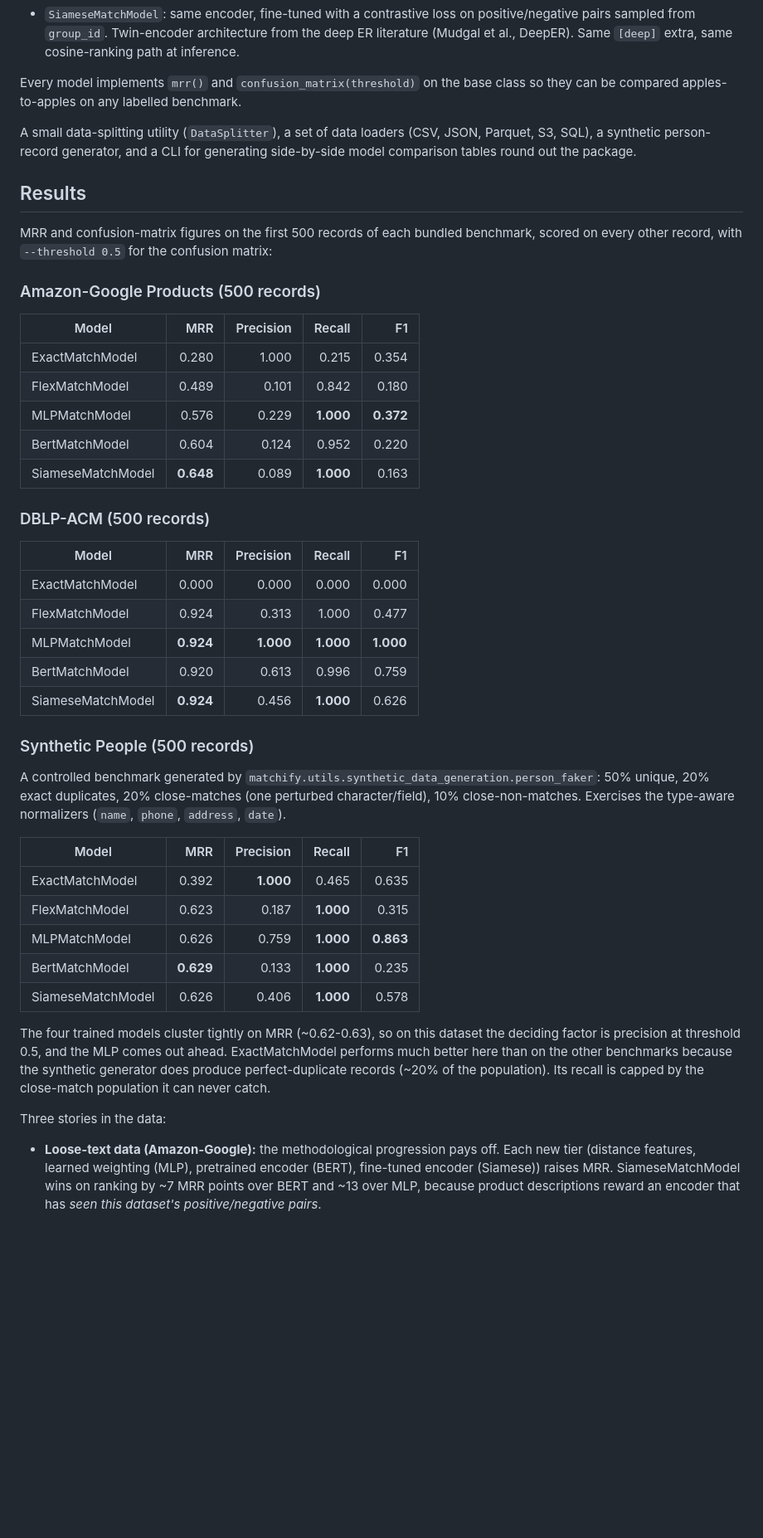
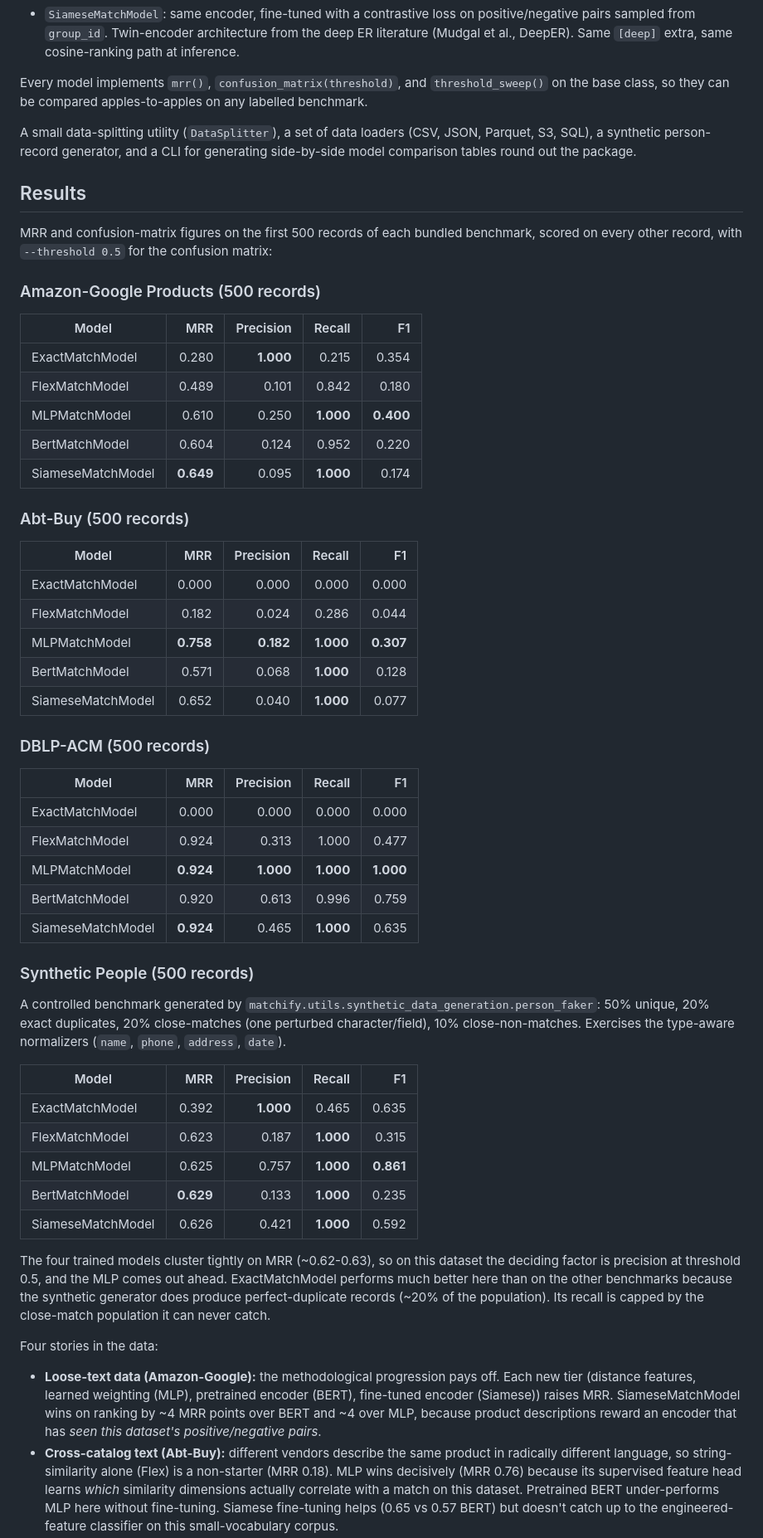
Before and after one commit to johnnysaldana/matchify, a Markdown page: README.md, the part around the change printed below. Shown: that part at 83% size. GitHub-like rendering; blank space fills up the shorter version.

```diff
--- a/README.md
+++ b/README.md
@@ -40,8 +40,9 @@ concrete models spanning the methodological progression in the field:
   architecture from the deep ER literature (Mudgal et al., DeepER). Same
   `[deep]` extra, same cosine-ranking path at inference.
 
-Every model implements `mrr()` and `confusion_matrix(threshold)` on the base
-class so they can be compared apples-to-apples on any labelled benchmark.
+Every model implements `mrr()`, `confusion_matrix(threshold)`, and
+`threshold_sweep()` on the base class, so they can be compared
+apples-to-apples on any labelled benchmark.
 
 A small data-splitting utility (`DataSplitter`), a set of data loaders (CSV,
 JSON, Parquet, S3, SQL), a synthetic person-record generator, and a CLI for
@@ -57,11 +58,21 @@ confusion matrix:
 
 | Model | MRR | Precision | Recall | F1 |
 |---|---:|---:|---:|---:|
-| ExactMatchModel | 0.280 | 1.000 | 0.215 | 0.354 |
+| ExactMatchModel | 0.280 | **1.000** | 0.215 | 0.354 |
 | FlexMatchModel | 0.489 | 0.101 | 0.842 | 0.180 |
-| MLPMatchModel | 0.576 | 0.229 | **1.000** | **0.372** |
+| MLPMatchModel | 0.610 | 0.250 | **1.000** | **0.400** |
 | BertMatchModel | 0.604 | 0.124 | 0.952 | 0.220 |
-| SiameseMatchModel | **0.648** | 0.089 | **1.000** | 0.163 |
+| SiameseMatchModel | **0.649** | 0.095 | **1.000** | 0.174 |
+
+### Abt-Buy (500 records)
+
+| Model | MRR | Precision | Recall | F1 |
+|---|---:|---:|---:|---:|
+| ExactMatchModel | 0.000 | 0.000 | 0.000 | 0.000 |
+| FlexMatchModel | 0.182 | 0.024 | 0.286 | 0.044 |
+| MLPMatchModel | **0.758** | **0.182** | **1.000** | **0.307** |
+| BertMatchModel | 0.571 | 0.068 | **1.000** | 0.128 |
+| SiameseMatchModel | 0.652 | 0.040 | **1.000** | 0.077 |
 
 ### DBLP-ACM (500 records)
 
@@ -71,7 +82,7 @@ confusion matrix:
 | FlexMatchModel | 0.924 | 0.313 | 1.000 | 0.477 |
 | MLPMatchModel | **0.924** | **1.000** | **1.000** | **1.000** |
 | BertMatchModel | 0.920 | 0.613 | 0.996 | 0.759 |
-| SiameseMatchModel | **0.924** | 0.456 | **1.000** | 0.626 |
+| SiameseMatchModel | **0.924** | 0.465 | **1.000** | 0.635 |
 
 ### Synthetic People (500 records)
 
@@ -84,9 +95,9 @@ normalizers (`name`, `phone`, `address`, `date`).
 |---|---:|---:|---:|---:|
 | ExactMatchModel | 0.392 | **1.000** | 0.465 | 0.635 |
 | FlexMatchModel | 0.623 | 0.187 | **1.000** | 0.315 |
-| MLPMatchModel | 0.626 | 0.759 | **1.000** | **0.863** |
+| MLPMatchModel | 0.625 | 0.757 | **1.000** | **0.861** |
 | BertMatchModel | **0.629** | 0.133 | **1.000** | 0.235 |
-| SiameseMatchModel | 0.626 | 0.406 | **1.000** | 0.578 |
+| SiameseMatchModel | 0.626 | 0.421 | **1.000** | 0.592 |
 
 The four trained models cluster tightly on MRR (~0.62-0.63), so on
 this dataset the deciding factor is precision at threshold 0.5, and
@@ -95,12 +106,21 @@ than on the other benchmarks because the synthetic generator does
 produce perfect-duplicate records (~20% of the population). Its recall
 is capped by the close-match population it can never catch.
 
-Three stories in the data:
+Four stories in the data:
 
 - **Loose-text data (Amazon-Google):** the methodological progression
   pays off. Each new tier (distance features, learned weighting (MLP),
   pretrained encoder (BERT), fine-tuned encoder (Siamese)) raises MRR.
-  SiameseMatchModel wins on ranking by ~7 MRR points over BERT and ~13
+  SiameseMatchModel wins on ranking by ~4 MRR points over BERT and ~4
   over MLP, because product descriptions reward an encoder that has
   *seen this dataset's positive/negative pairs*.
+- **Cross-catalog text (Abt-Buy):** different vendors describe the
+  same product in radically different language, so string-similarity
+  alone (Flex) is a non-starter (MRR 0.18). MLP wins decisively
+  (MRR 0.76) because its supervised feature head learns *which*
+  similarity dimensions actually correlate with a match on this
+  dataset. Pretrained BERT under-performs MLP here without
+  fine-tuning. Siamese fine-tuning helps (0.65 vs 0.57 BERT) but
+  doesn't catch up to the engineered-feature classifier on this
+  small-vocabulary corpus.
 - **Structured data (DBLP-ACM):** the title field is nearly deterministic
```
Also changed, not shown: other parts of README.md (+62 -27 lines), docs/pr/pr_abt-buy.png (added), docs/pr/pr_amazon-google.png (added), docs/pr/pr_dblp-acm.png (added), docs/pr/pr_synthetic-people.png (added), 3 other files.
